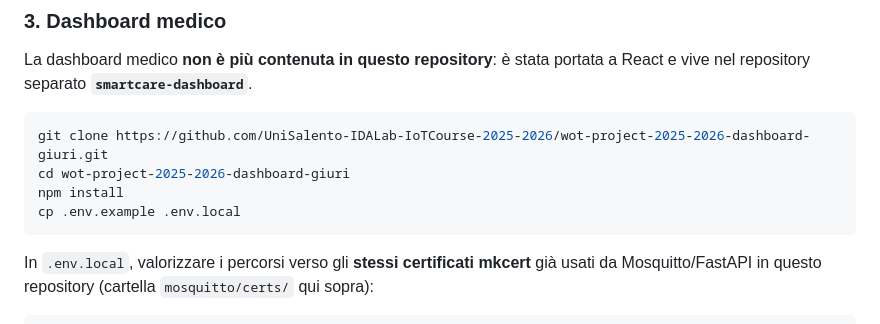
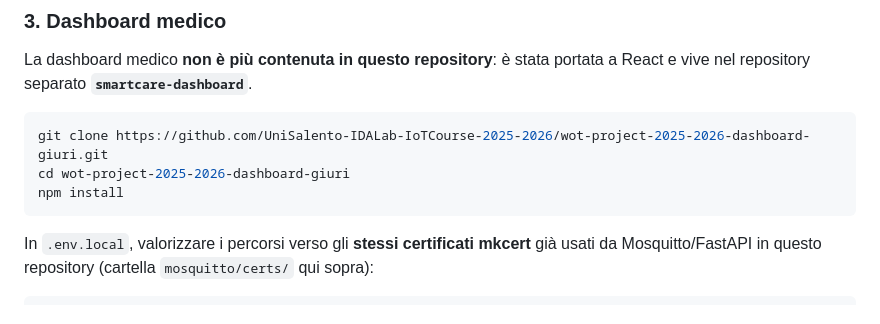
Before and after one commit to UniSalento-IDALab-IoTCourse-2025-2026/wot-project-2025-2026-backend-giuri, a Markdown page: README.md, the part around the change. Rendered like a GitHub page.

Commit message:
Modifica del readme

````diff
--- a/README.md
+++ b/README.md
@@ -248,7 +248,6 @@ La dashboard medico **non è più contenuta in questo repository**: è stata por
 git clone https://github.com/UniSalento-IDALab-IoTCourse-2025-2026/wot-project-2025-2026-dashboard-giuri.git
 cd wot-project-2025-2026-dashboard-giuri
 npm install
-cp .env.example .env.local
 ```
 
 In `.env.local`, valorizzare i percorsi verso gli **stessi certificati mkcert** già usati da Mosquitto/FastAPI in questo repository (cartella `mosquitto/certs/` qui sopra):
````
